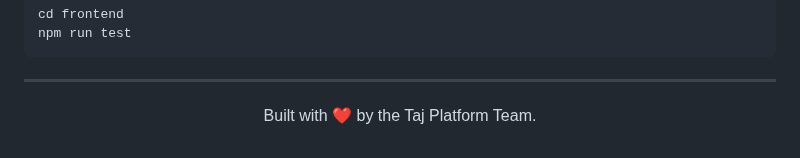
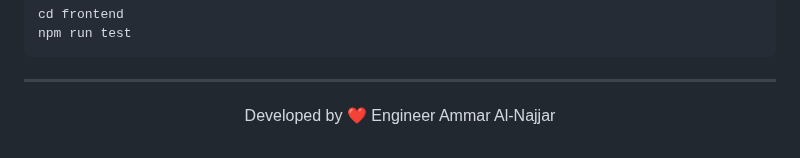
Before and after one commit to Ammar-1993/Taj-Platform, a Markdown page: README.md, the part around the change. Drawn GitHub-style.

Commit message:
docs: update footer attribution in README.md

```diff
--- a/README.md
+++ b/README.md
@@ -136,5 +136,5 @@ npm run test
 ---
 
 <div align="center">
-  <p>Built with ❤️ by the Taj Platform Team.</p>
+  <p>Developed by ❤️ Engineer Ammar Al-Najjar</p>
 </div>
```
